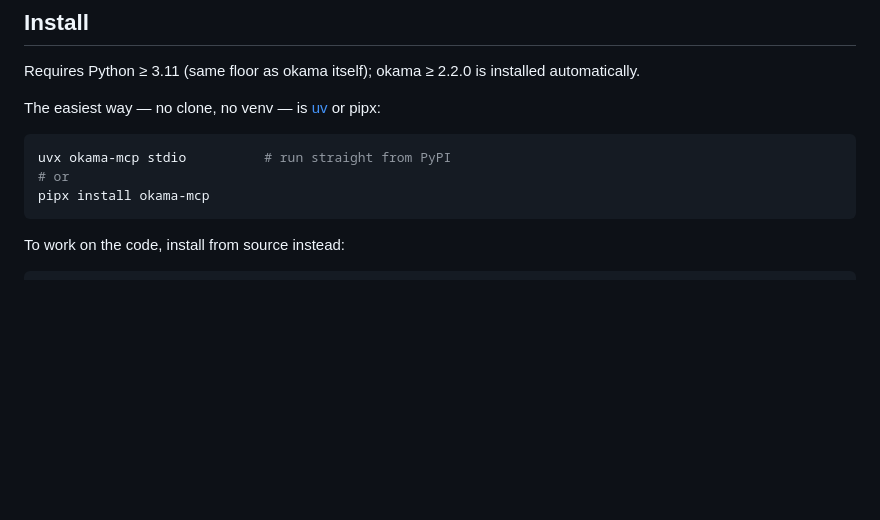
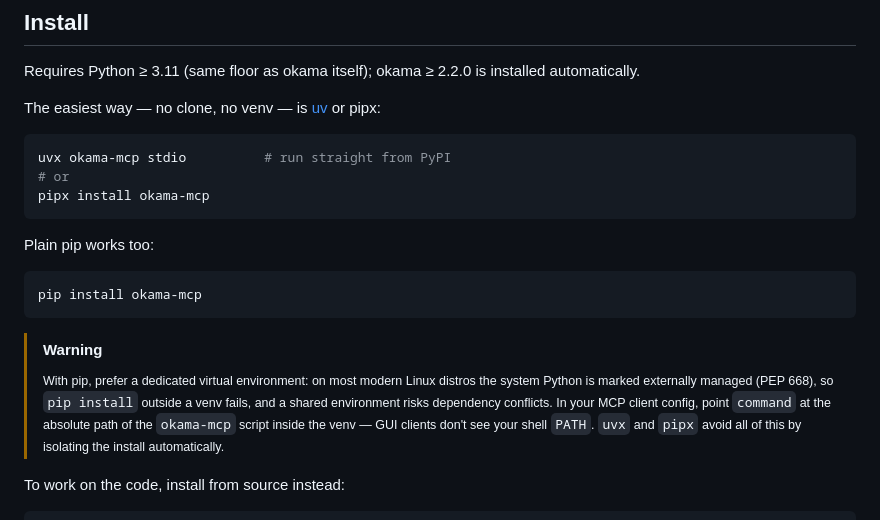
Before and after one commit to mbk-dev/okama-mcp, a Markdown page: README.md, the part around the change. Drawn GitHub-style; blank space fills up the shorter version.

Commit message:
docs: add plain pip install option with isolation caveats
uvx/pipx remain the recommended path; pip is documented as a third
option with a fine-print warning covering PEP 668 (externally managed
system Python), dependency conflicts in shared environments, and the
need for an absolute script path in GUI MCP client configs.

Co-Authored-By: Claude Opus 4.8 (1M context) <noreply@anthropic.com>

````diff
--- a/README.md
+++ b/README.md
@@ -40,6 +40,20 @@ uvx okama-mcp stdio          # run straight from PyPI
 # or
 pipx install okama-mcp
 ```
+
+Plain pip works too:
+
+```bash
+pip install okama-mcp
+```
+
+> [!WARNING]
+> <sub>With pip, prefer a dedicated virtual environment: on most modern Linux distros the
+> system Python is marked externally managed (PEP 668), so `pip install` outside a venv
+> fails, and a shared environment risks dependency conflicts. In your MCP client config,
+> point `command` at the absolute path of the `okama-mcp` script inside the venv — GUI
+> clients don't see your shell `PATH`. `uvx` and `pipx` avoid all of this by isolating
+> the install automatically.</sub>
 
 To work on the code, install from source instead:
 
````
